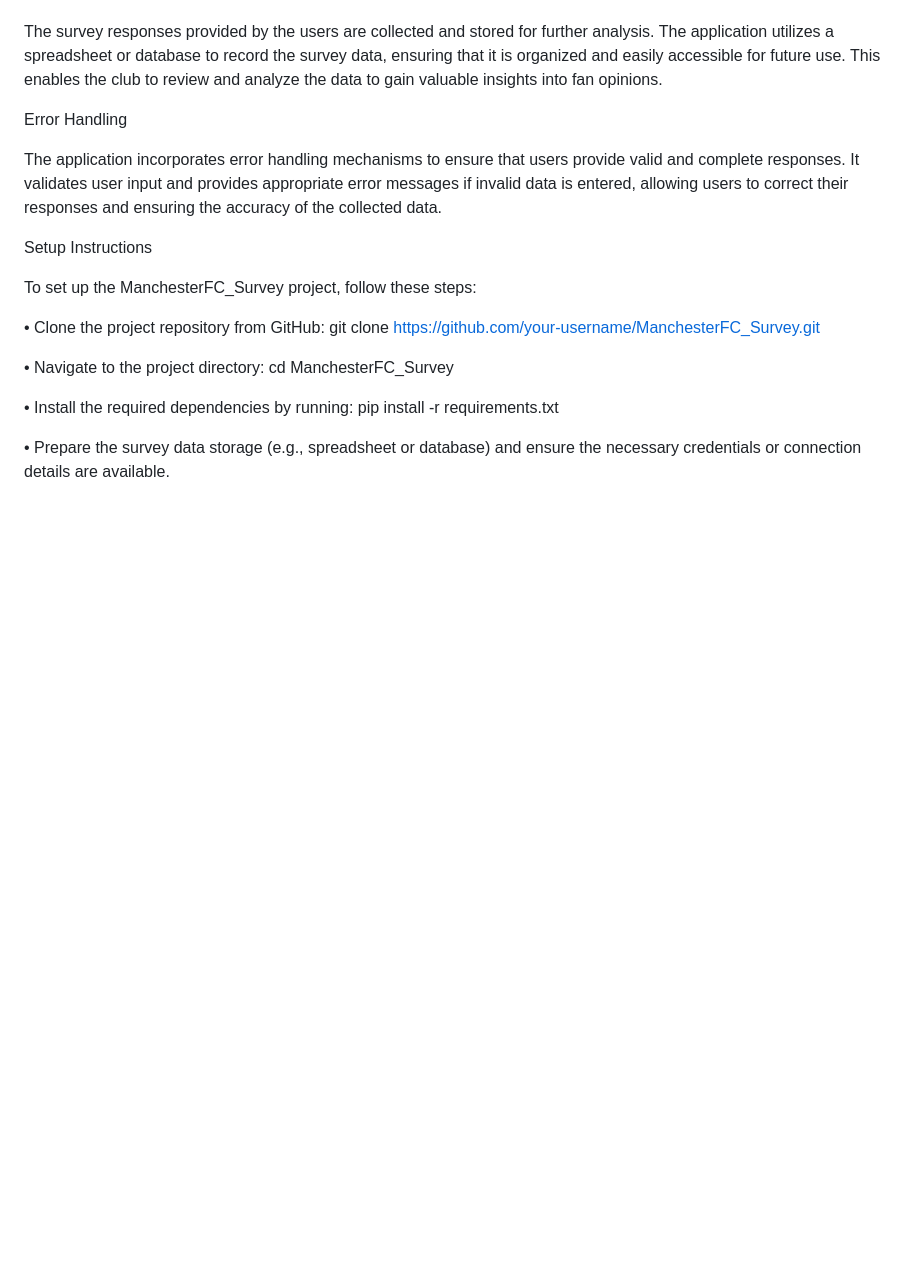
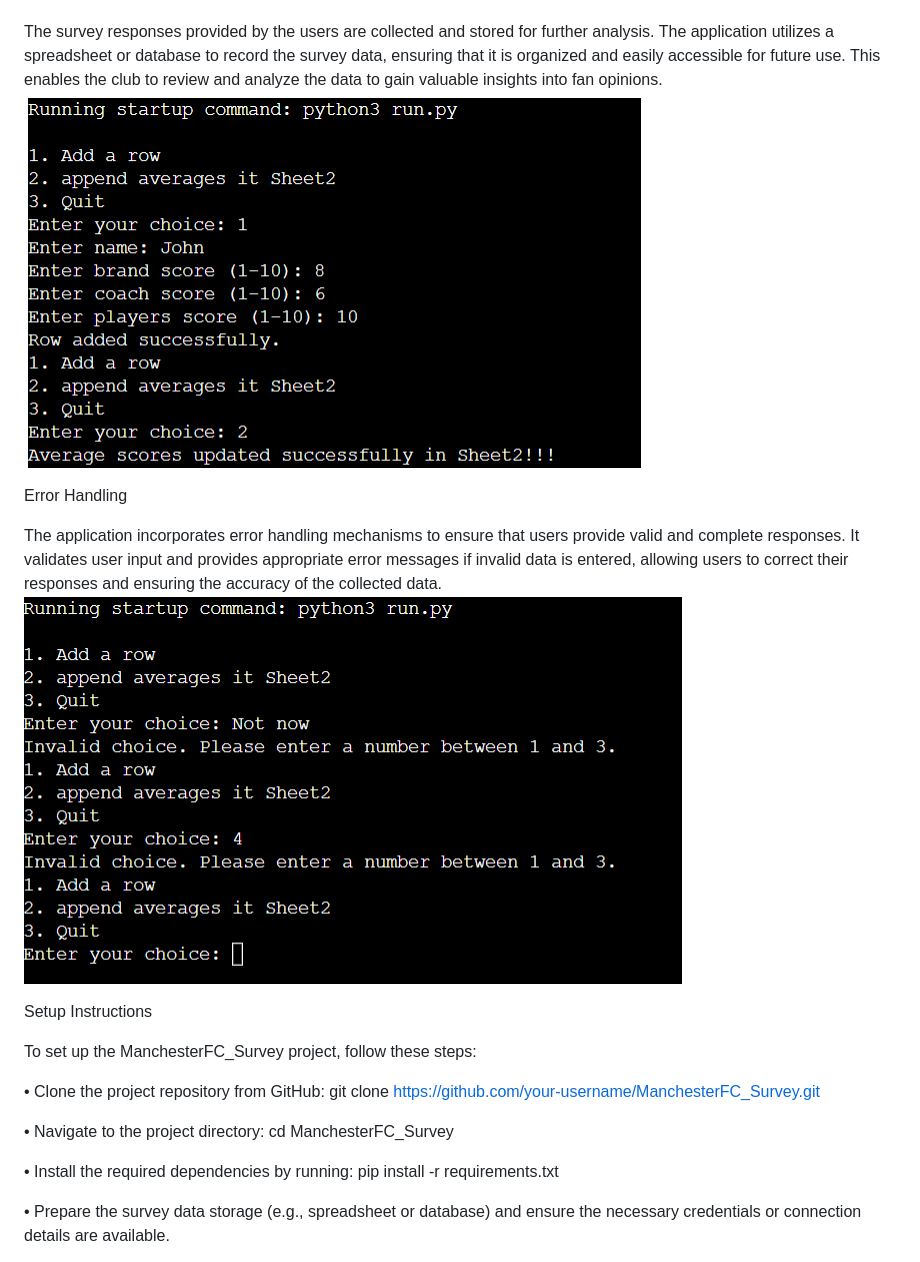
Before and after one commit to Mthabs/ManchesterFC_Survey, a Markdown page: README.md, the part around the change. Drawn GitHub-style; pictures changed too: datavaidation.png (added), submitscore.png (added); blank space fills up the shorter version.

Commit message:
Readme data collection and error validation images

```diff
--- a/README.md
+++ b/README.md
@@ -82,10 +82,12 @@ The application presents a series of survey questions to the user, covering vari
 Data Collection
 
 The survey responses provided by the users are collected and stored for further analysis. The application utilizes a spreadsheet or database to record the survey data, ensuring that it is organized and easily accessible for future use. This enables the club to review and analyze the data to gain valuable insights into fan opinions.
+![alt text](https://github.com/Mthabs/ManchesterFC_Survey/blob/main/submitscore.png?raw=true)
 
 Error Handling
 
 The application incorporates error handling mechanisms to ensure that users provide valid and complete responses. It validates user input and provides appropriate error messages if invalid data is entered, allowing users to correct their responses and ensuring the accuracy of the collected data.
+![alt text](https://github.com/Mthabs/ManchesterFC_Survey/blob/main/datavaidation.png?raw=true)
 
 Setup Instructions
 
```
